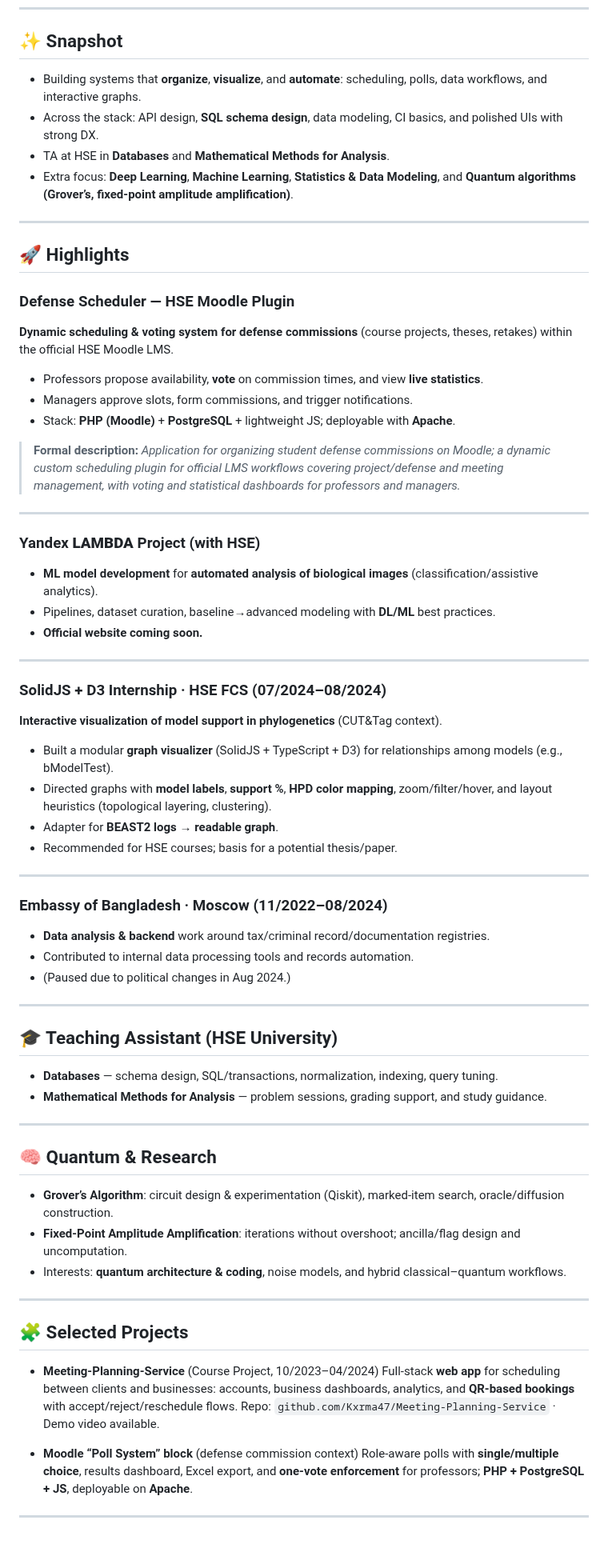
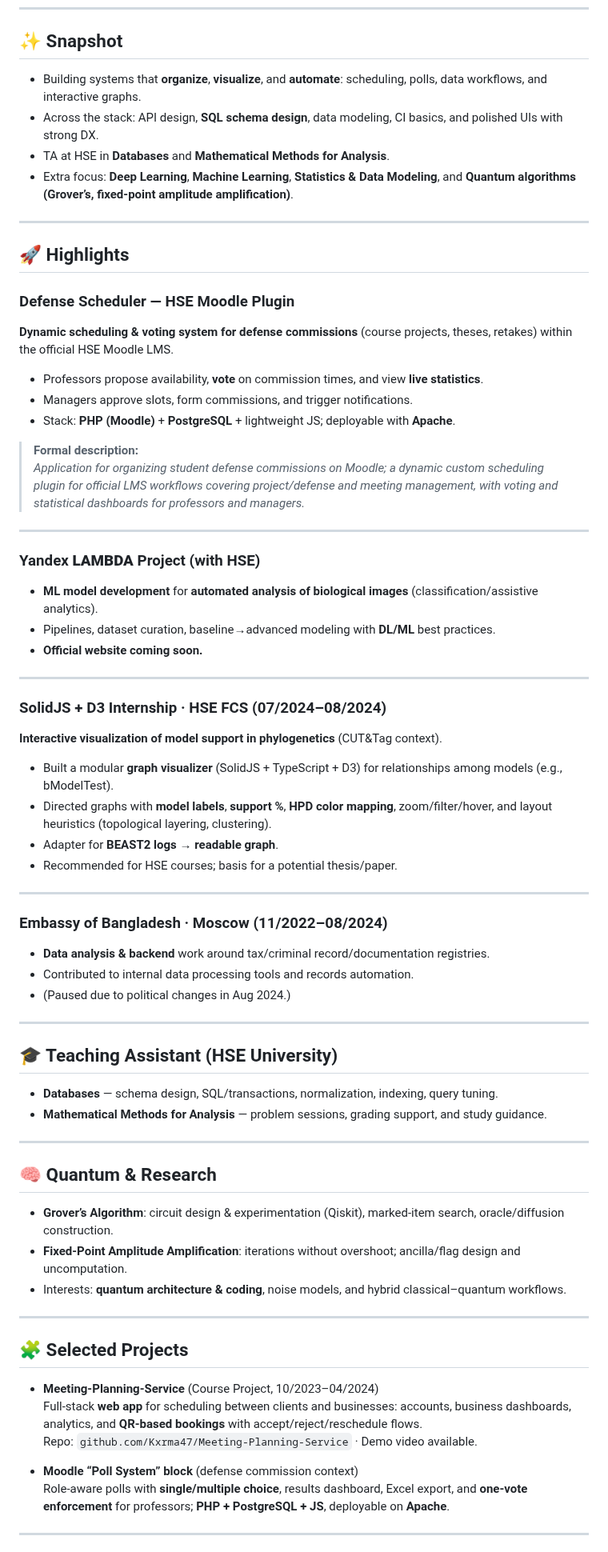
Before and after one commit to Kxrma47/Kxrma47, a Markdown page: README.md, the part around one of its changes. Shown at 80% size. Drawn GitHub-style.

```diff
--- a/README.md
+++ b/README.md
@@ -13,22 +15,21 @@
 
 ## ✨ Snapshot
 
-* Building systems that **organize**, **visualize**, and **automate**: scheduling, polls, data workflows, and interactive graphs.
-* Across the stack: API design, **SQL schema design**, data modeling, CI basics, and polished UIs with strong DX.
-* TA at HSE in **Databases** and **Mathematical Methods for Analysis**.
-* Extra focus: **Deep Learning**, **Machine Learning**, **Statistics & Data Modeling**, and **Quantum algorithms (Grover’s, fixed-point amplitude amplification)**.
+- Building systems that **organize**, **visualize**, and **automate**: scheduling, polls, data workflows, and interactive graphs.
+- Across the stack: API design, **SQL schema design**, data modeling, CI basics, and polished UIs with strong DX.
+- TA at HSE in **Databases** and **Mathematical Methods for Analysis**.
+- Extra focus: **Deep Learning**, **Machine Learning**, **Statistics & Data Modeling**, and **Quantum algorithms (Grover’s, fixed-point amplitude amplification)**.
 
 ---
 
 ## 🚀 Highlights
 
 ### Defense Scheduler — HSE Moodle Plugin
-
 **Dynamic scheduling & voting system for defense commissions** (course projects, theses, retakes) within the official HSE Moodle LMS.
 
-* Professors propose availability, **vote** on commission times, and view **live statistics**.
-* Managers approve slots, form commissions, and trigger notifications.
-* Stack: **PHP (Moodle)** + **PostgreSQL** + lightweight JS; deployable with **Apache**.
+- Professors propose availability, **vote** on commission times, and view **live statistics**.
+- Managers approve slots, form commissions, and trigger notifications.
+- Stack: **PHP (Moodle)** + **PostgreSQL** + lightweight JS; deployable with **Apache**.
 
 > **Formal description:**
 > *Application for organizing student defense commissions on Moodle; a dynamic custom scheduling plugin for official LMS workflows covering project/defense and meeting management, with voting and statistical dashboards for professors and managers.*
@@ -36,54 +37,49 @@
 ---
 
 ### Yandex **LAMBDA** Project (with HSE)
-
-* **ML model development** for **automated analysis of biological images** (classification/assistive analytics).
-* Pipelines, dataset curation, baseline→advanced modeling with **DL/ML** best practices.
-* **Official website coming soon.**
+- **ML model development** for **automated analysis of biological images** (classification/assistive analytics).
+- Pipelines, dataset curation, baseline→advanced modeling with **DL/ML** best practices.
+- **Official website coming soon.**
 
 ---
 
 ### SolidJS + D3 Internship · HSE FCS (07/2024–08/2024)
+**Interactive visualization of model support in phylogenetics** (CUT&Tag context).
 
-**Interactive visualization of model support in phylogenetics** (CUT\&Tag context).
-
-* Built a modular **graph visualizer** (SolidJS + TypeScript + D3) for relationships among models (e.g., bModelTest).
-* Directed graphs with **model labels**, **support %**, **HPD color mapping**, zoom/filter/hover, and layout heuristics (topological layering, clustering).
-* Adapter for **BEAST2 logs → readable graph**.
-* Recommended for HSE courses; basis for a potential thesis/paper.
+- Built a modular **graph visualizer** (SolidJS + TypeScript + D3) for relationships among models (e.g., bModelTest).
+- Directed graphs with **model labels**, **support %**, **HPD color mapping**, zoom/filter/hover, and layout heuristics (topological layering, clustering).
+- Adapter for **BEAST2 logs → readable graph**.
+- Recommended for HSE courses; basis for a potential thesis/paper.
 
 ---
 
 ### Embassy of Bangladesh · Moscow (11/2022–08/2024)
-
-* **Data analysis & backend** work around tax/criminal record/documentation registries.
-* Contributed to internal data processing tools and records automation.
-* (Paused due to political changes in Aug 2024.)
+- **Data analysis & backend** work around tax/criminal record/documentation registries.
+- Contributed to internal data processing tools and records automation.
+- (Paused due to political changes in Aug 2024.)
 
 ---
 
 ## 🎓 Teaching Assistant (HSE University)
-
-* **Databases** — schema design, SQL/transactions, normalization, indexing, query tuning.
-* **Mathematical Methods for Analysis** — problem sessions, grading support, and study guidance.
+- **Databases** — schema design, SQL/transactions, normalization, indexing, query tuning.
+- **Mathematical Methods for Analysis** — problem sessions, grading support, and study guidance.
 
 ---
 
 ## 🧠 Quantum & Research
-
-* **Grover’s Algorithm**: circuit design & experimentation (Qiskit), marked-item search, oracle/diffusion construction.
-* **Fixed-Point Amplitude Amplification**: iterations without overshoot; ancilla/flag design and uncomputation.
-* Interests: **quantum architecture & coding**, noise models, and hybrid classical–quantum workflows.
+- **Grover’s Algorithm**: circuit design & experimentation (Qiskit), marked-item search, oracle/diffusion construction.
+- **Fixed-Point Amplitude Amplification**: iterations without overshoot; ancilla/flag design and uncomputation.
+- Interests: **quantum architecture & coding**, noise models, and hybrid classical–quantum workflows.
 
 ---
 
 ## 🧩 Selected Projects
 
-* **Meeting-Planning-Service** (Course Project, 10/2023–04/2024)
+- **Meeting-Planning-Service** (Course Project, 10/2023–04/2024)
   Full-stack **web app** for scheduling between clients and businesses: accounts, business dashboards, analytics, and **QR-based bookings** with accept/reject/reschedule flows.
   Repo: `github.com/Kxrma47/Meeting-Planning-Service` · Demo video available.
 
-* **Moodle “Poll System” block** (defense commission context)
+- **Moodle “Poll System” block** (defense commission context)
   Role-aware polls with **single/multiple choice**, results dashboard, Excel export, and **one-vote enforcement** for professors; **PHP + PostgreSQL + JS**, deployable on **Apache**.
 
 ---
```
Also changed, not shown: other parts of README.md (+13 -11 lines).
